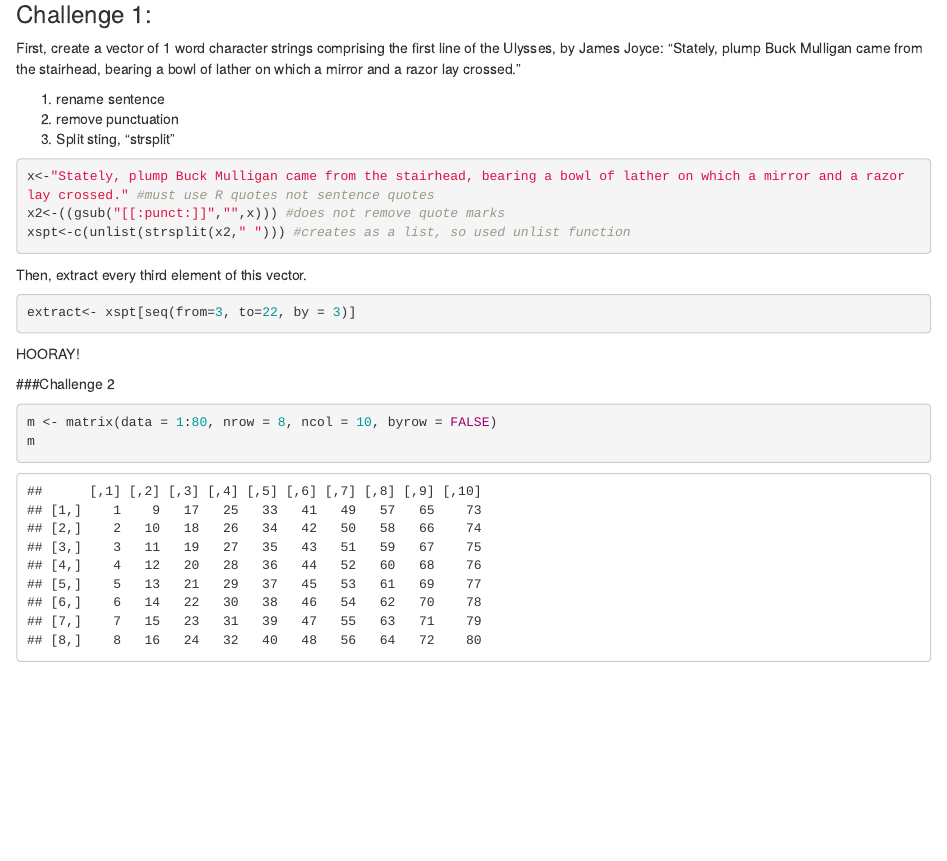
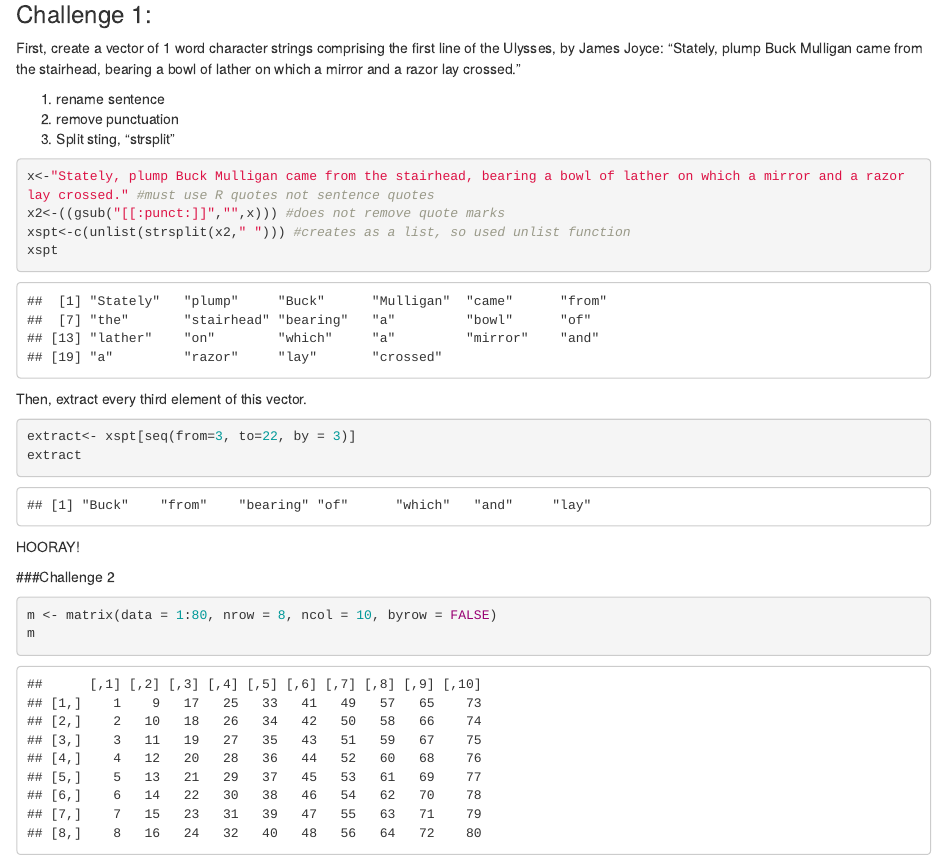
Before and after one commit to mazattack/AN597, an R Markdown document (Week-2/Week-2/Module-4.Rmd): the page in a window 1100 px wide, from 1130 px down. Rendered offline with R 4.5, knitr and Pandoc, with nearby package versions.

Commit message:
Hierachy

````diff
--- a/Week-2/Week-2/Module-4.Rmd
+++ b/Week-2/Week-2/Module-4.Rmd
@@ -44,11 +44,13 @@ First, create a vector of 1 word character strings comprising the first line of
 x<-"Stately, plump Buck Mulligan came from the stairhead, bearing a bowl of lather on which a mirror and a razor lay crossed." #must use R quotes not sentence quotes
 x2<-((gsub("[[:punct:]]","",x))) #does not remove quote marks
 xspt<-c(unlist(strsplit(x2," "))) #creates as a list, so used unlist function
+xspt
 ```
 
 Then, extract every third element of this vector.
 ```{r extract}
 extract<- xspt[seq(from=3, to=22, by = 3)]
+extract
 ```
 
 HOORAY!
````
